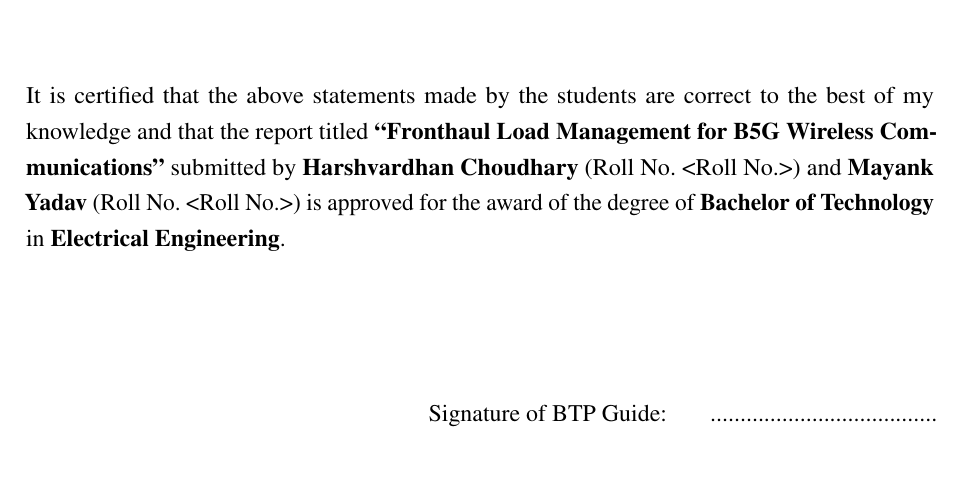
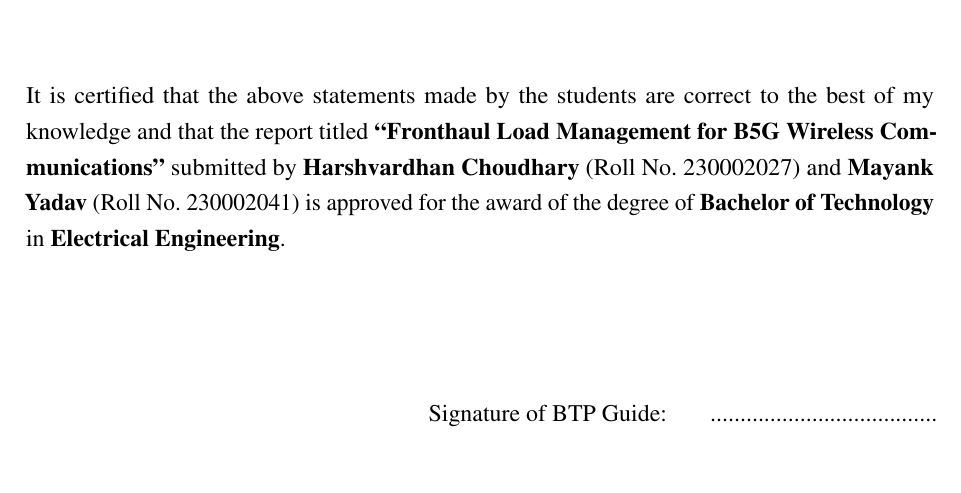
Before and after one commit to Harshvardhan-To1/BTP, a LaTeX thesis (report/BTP_report.tex): part of page 4 of 91, cut so that both start at the same text. Compiled offline with pdfLaTeX.

Commit message:
Report: add student roll numbers
Co-authored-by: Harshvardhan Choudhary <Harshvardhan-To1@users.noreply.github.com>

```diff
--- a/report/BTP_report.tex
+++ b/report/BTP_report.tex
@@ -8,9 +8,9 @@
 \newcommand{\btptitle}{Fronthaul Load Management for B5G Wireless Communications}
 \newcommand{\btptitleshort}{Fronthaul Load Management for B5G Wireless Communications}
 \newcommand{\studentA}{Harshvardhan Choudhary}
-\newcommand{\rollA}{<Roll No.>}
+\newcommand{\rollA}{230002027}
 \newcommand{\studentB}{Mayank Yadav}
-\newcommand{\rollB}{<Roll No.>}
+\newcommand{\rollB}{230002041}
 \newcommand{\guidename}{Dr. Sumit Gautam}
 \newcommand{\guidedesig}{Department of Electrical Engineering}
 \newcommand{\discipline}{Electrical Engineering}
```
Also changed, not shown: report/BTP_report.pdf.
